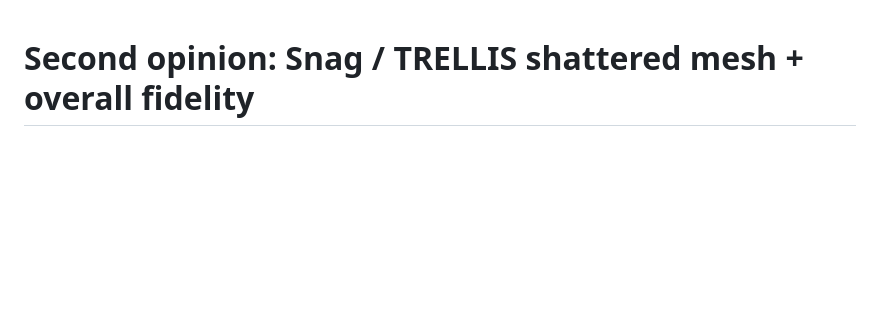
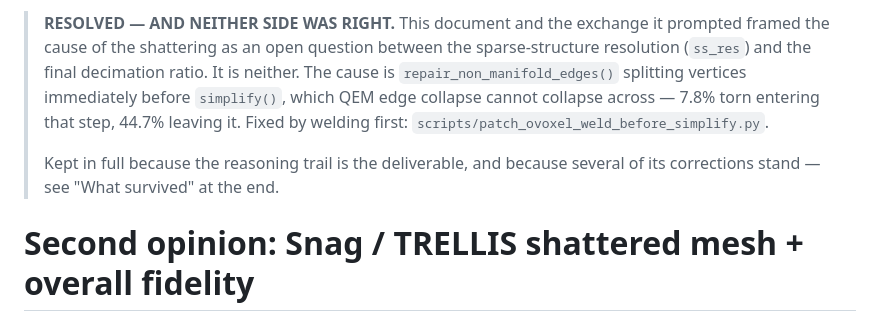
Before and after one commit to Bingeljell/image-to-3dlab, a Markdown page: docs/second-opinion-snag-mesh.md, the part around the change. Rendered like a GitHub page; blank space fills up the shorter version.

```diff
--- a/docs/second-opinion-snag-mesh.md
+++ b/docs/second-opinion-snag-mesh.md
@@ -1,3 +1,13 @@
+> **RESOLVED — AND NEITHER SIDE WAS RIGHT.** This document and the exchange it prompted
+> framed the cause of the shattering as an open question between the sparse-structure
+> resolution (`ss_res`) and the final decimation ratio. It is neither. The cause is
+> `repair_non_manifold_edges()` splitting vertices immediately before `simplify()`, which
+> QEM edge collapse cannot collapse across — 7.8% torn entering that step, 44.7% leaving
+> it. Fixed by welding first: `scripts/patch_ovoxel_weld_before_simplify.py`.
+>
+> Kept in full because the reasoning trail is the deliverable, and because several of its
+> corrections stand — see "What survived" at the end.
+
 # Second opinion: Snag / TRELLIS shattered mesh + overall fidelity
 
 From: `worklings-coder` (the game-side agent, /Users/nikhilshahane/projects/worklings)
```
Also changed, not shown: docs/finishing.md (+36 -0 lines).
